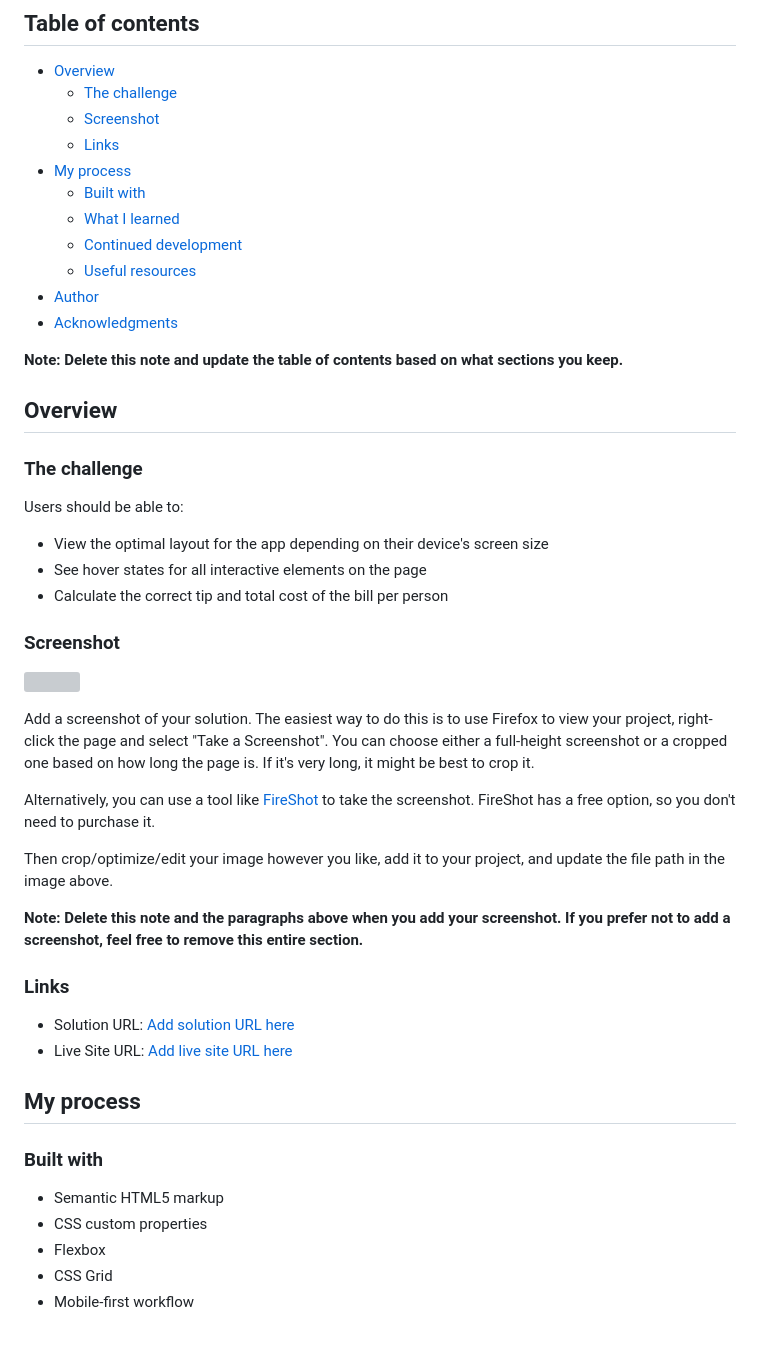
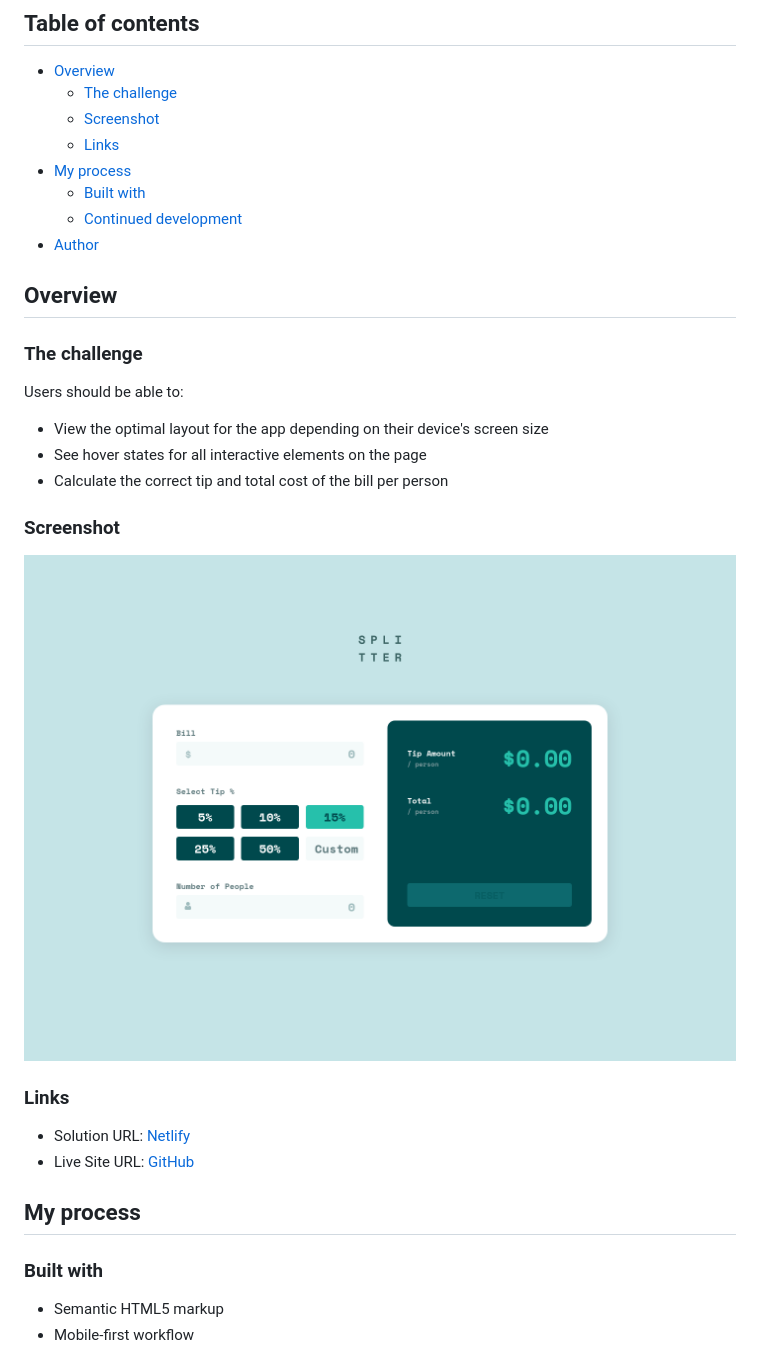
Before and after one commit to GrzywN/tip-calculator-app-main, a Markdown page: docs/README.md, the part around the change printed below. GitHub-like rendering; pictures changed too: docs/screenshot.png (added); grey boxes are pictures that could not be loaded.

```diff
--- a/docs/README.md
+++ b/docs/README.md
@@ -10,13 +10,8 @@ This is a solution to the [Tip calculator app challenge on Frontend Mentor](http
   - [Links](#links)
 - [My process](#my-process)
   - [Built with](#built-with)
-  - [What I learned](#what-i-learned)
   - [Continued development](#continued-development)
-  - [Useful resources](#useful-resources)
 - [Author](#author)
-- [Acknowledgments](#acknowledgments)
-
-**Note: Delete this note and update the table of contents based on what sections you keep.**
 
 ## Overview
 
@@ -30,27 +25,16 @@ Users should be able to:
 
 ### Screenshot
 
-![](./screenshot.jpg)
-
-Add a screenshot of your solution. The easiest way to do this is to use Firefox to view your project, right-click the page and select "Take a Screenshot". You can choose either a full-height screenshot or a cropped one based on how long the page is. If it's very long, it might be best to crop it.
-
-Alternatively, you can use a tool like [FireShot](https://getfireshot.com/) to take the screenshot. FireShot has a free option, so you don't need to purchase it.
-
-Then crop/optimize/edit your image however you like, add it to your project, and update the file path in the image above.
-
-**Note: Delete this note and the paragraphs above when you add your screenshot. If you prefer not to add a screenshot, feel free to remove this entire section.**
+![](./screenshot.png)
 
 ### Links
 
-- Solution URL: [Add solution URL here](https://your-solution-url.com)
-- Live Site URL: [Add live site URL here](https://your-live-site-url.com)
+- Solution URL: [Netlify](https://quiet-jelly-188378.netlify.app/)
+- Live Site URL: [GitHub](https://github.com/GrzywN/tip-calculator-app-main)
 
 ## My process
 
 ### Built with
 
 - Semantic HTML5 markup
-- CSS custom properties
-- Flexbox
-- CSS Grid
 - Mobile-first workflow
```
Also changed, not shown: other parts of docs/README.md (+11 -50 lines), docs/todo.md (deleted, +0 -3 lines), src/styles/README.md (deleted, +0 -7 lines), 11 other files.
